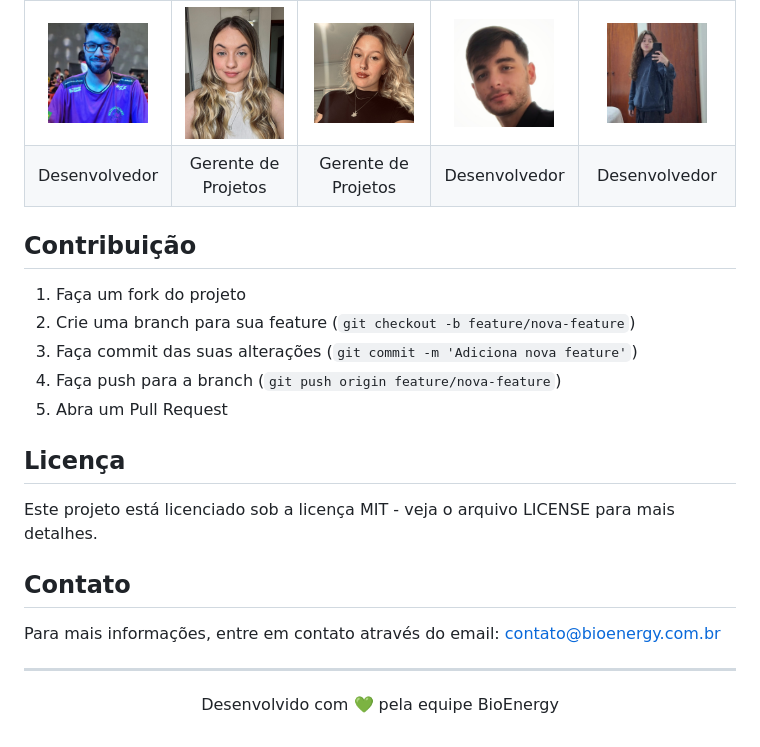
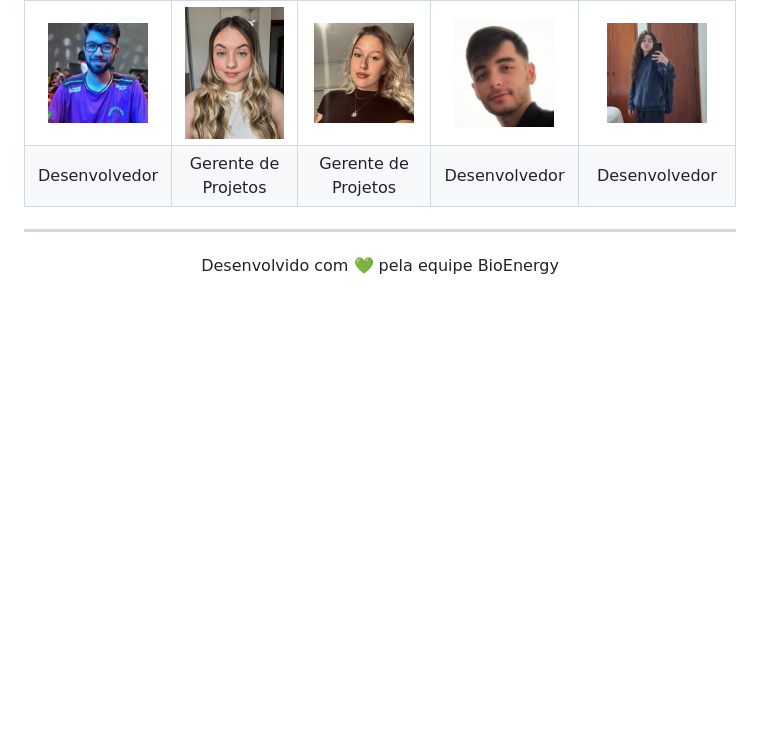
Before and after one commit to txgns/BioEnergy, a Markdown page: README.md, the part around the change. GitHub-like rendering; blank space fills up the shorter version.

```diff
--- a/README.md
+++ b/README.md
@@ -143,21 +143,6 @@ BioEnergy/
 
 </div>
 
-## Contribuição
-
-1. Faça um fork do projeto
-2. Crie uma branch para sua feature (`git checkout -b feature/nova-feature`)
-3. Faça commit das suas alterações (`git commit -m 'Adiciona nova feature'`)
-4. Faça push para a branch (`git push origin feature/nova-feature`)
-5. Abra um Pull Request
-
-## Licença
-
-Este projeto está licenciado sob a licença MIT - veja o arquivo LICENSE para mais detalhes.
-
-## Contato
-
-Para mais informações, entre em contato através do email: contato@bioenergy.com.br
 
 ---
 
```
